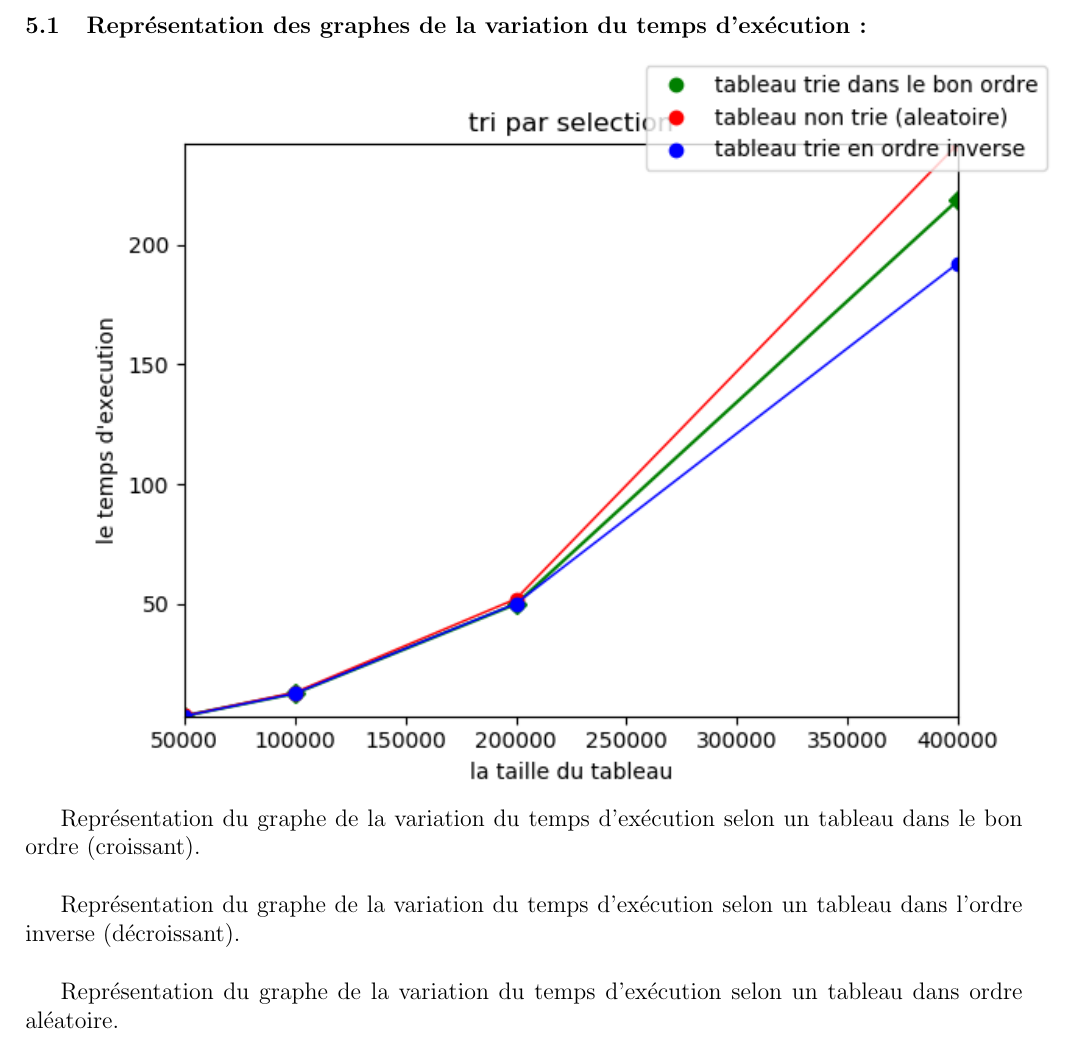
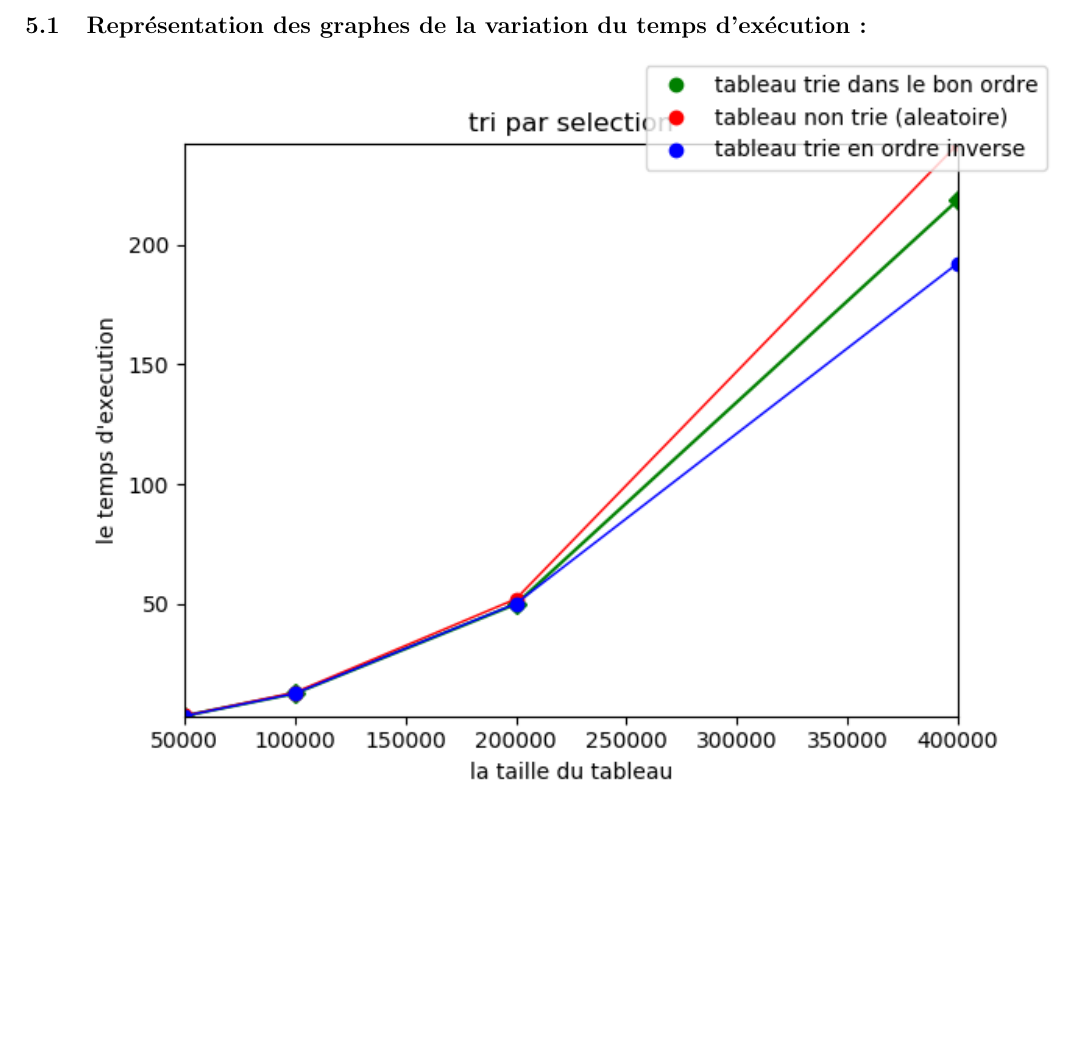
Before and after one commit to mohammedi-haroune/master1-sii-assignements, a LaTeX document (Complexit/TP/TP3/rapprt/rapport.tex): part of page 8 of 10, cut so that both start at the same text, the shorter picture padded with empty space. Compiled offline with pdfLaTeX.

Commit message:
Remove unnecessary comments from report 3 of comlexity

```diff
--- a/Complexit/TP/TP3/rapprt/rapport.tex
+++ b/Complexit/TP/TP3/rapprt/rapport.tex
@@ -316,12 +316,6 @@ Temps (Aléatoire) : & 19172.598 & 76690.394 & 322099.657 & 1285177.632 & 565478
 
 \includegraphics[width=1\textwidth]{graphe/Tri_selection.png}
 
-Représentation du graphe de la variation du temps d'exécution selon un tableau dans le bon ordre (croissant).\\
-
-Représentation du graphe de la variation du temps d'exécution selon un tableau dans l'ordre inverse (décroissant).\\
-
-Représentation du graphe de la variation du temps d'exécution selon un tableau dans ordre aléatoire.
-
 \subsubsection{Représentation des deux graphes Gf1 et Gf2 du meilleur et pire cas respectivement :}
 
 \includegraphics[width=1\textwidth]{graphe/Pire_Meilleur_Selection.png}
```
Also changed, not shown: Complexit/TP/TP3/rapprt/rapport.pdf.
